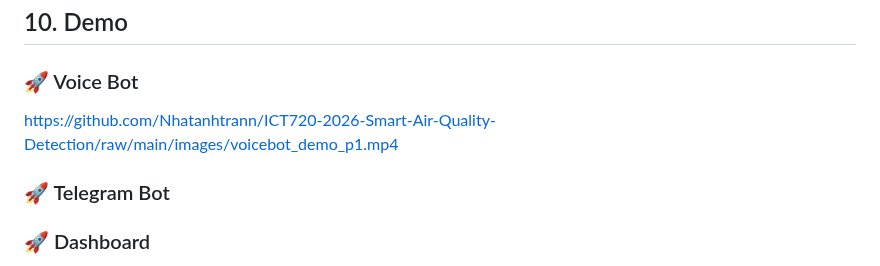
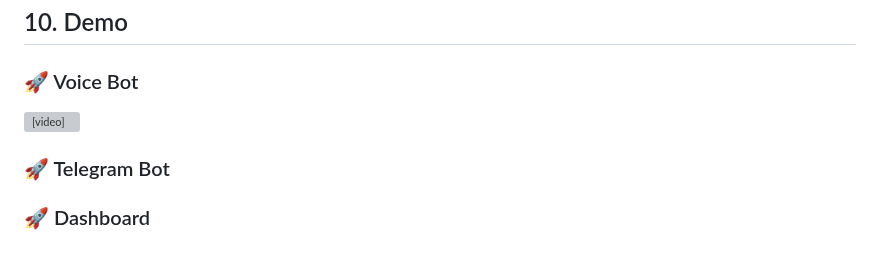
Before and after one commit to HanHanJimin/ICT720-2026-Smart-Air-Quality-Detection, a Markdown page: README.md, the part around the change. Rendered like a GitHub page; grey boxes are pictures that could not be loaded.

Commit message:
Embed voice bot demo video in README
Replaced demo video link with an embedded video.

```diff
--- a/README.md
+++ b/README.md
@@ -211,7 +211,7 @@ To deploy this ecosystem, you must configure a `.env` file in the root directory
 ## 10. Demo
 
 ### 🚀 Voice Bot
-https://github.com/Nhatanhtrann/ICT720-2026-Smart-Air-Quality-Detection/raw/main/images/voicebot_demo_p1.mp4
+<video src="images/voicebot_demo_p1.mp4" width="100%" controls></video>
 
 ### 🚀 Telegram Bot
 
```
